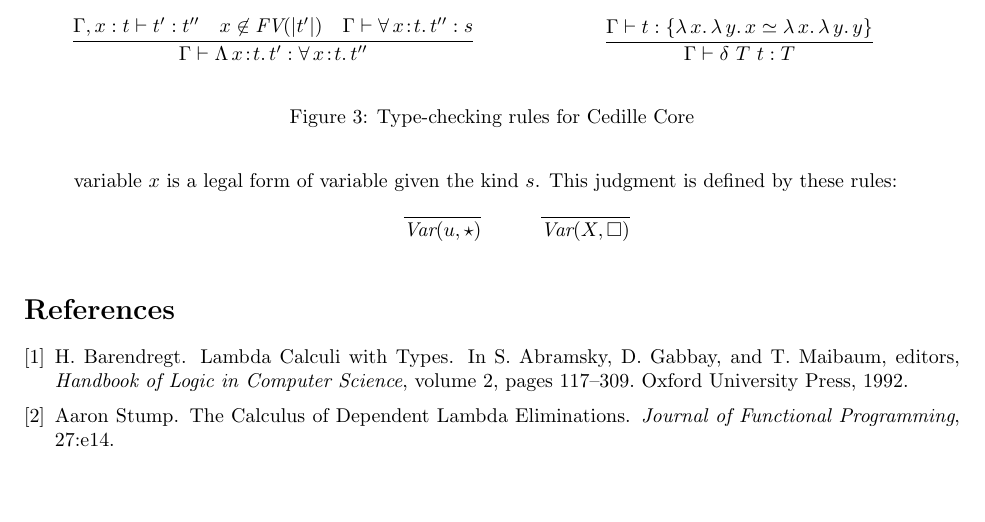
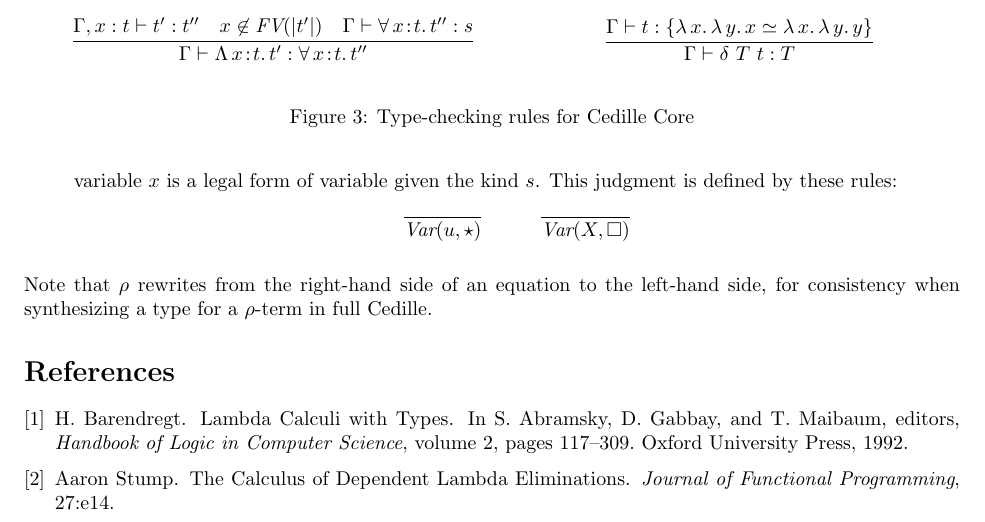
Before and after one commit to astump/cedille-core-spec, a LaTeX document (spec.tex): part of page 4 of 4, cut so that both start at the same text, the shorter picture padded with empty space. Compiled offline with pdfLaTeX.

Commit message:
Changed rho so it rewrites right to left

```diff
--- a/spec.tex
+++ b/spec.tex
@@ -272,6 +272,10 @@ well.
   \label{fig:rules}
 \end{figure}
 
+Note that $\rho$ rewrites from the right-hand side of an equation to
+the left-hand side, for consistency when synthesizing a type for a
+$\rho$-term in full Cedille.
+
 \bibliographystyle{plain}
 \bibliography{biblio}
 
```
Also changed, not shown: spec.pdf, spec.tex (2 more changed lines).
